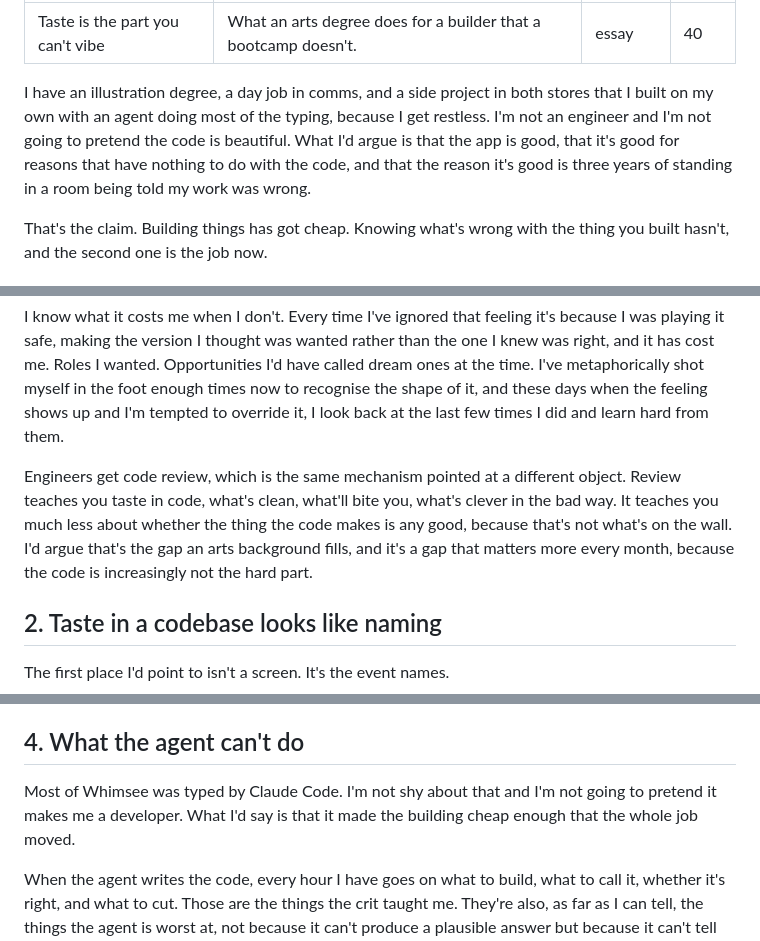
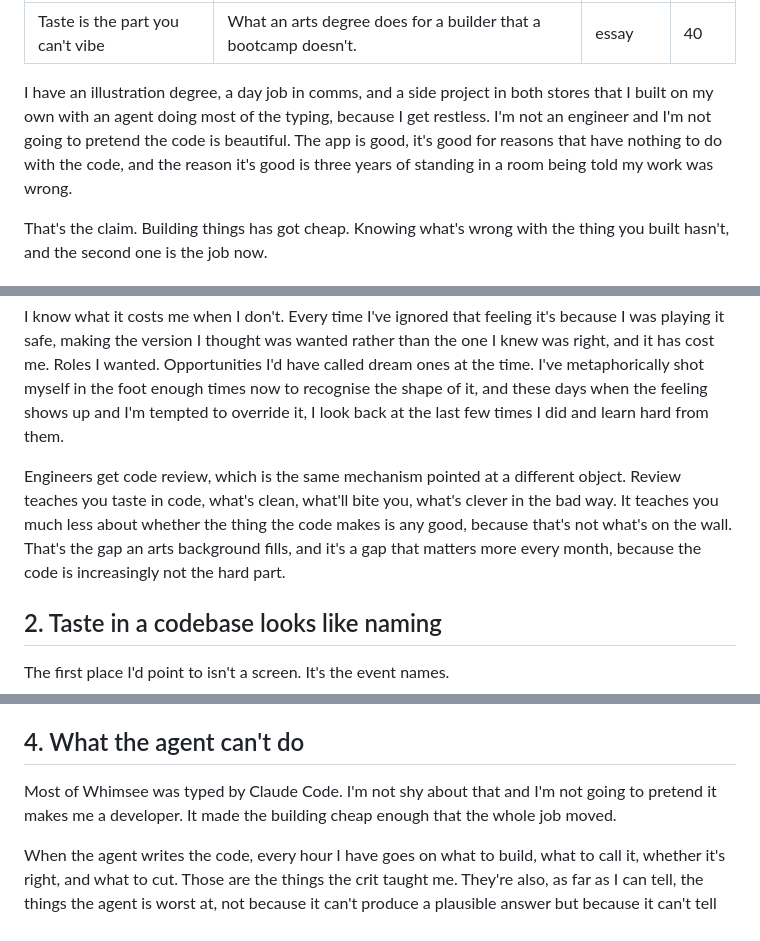
Before and after one commit to ookpassant/ookpassant, a Markdown page: notes/2026-09-16-taste-is-the-part-you-cant-vibe.md, 3 parts joined by grey strips. Rendered like a GitHub page.

Commit message:
Take the hedges out of the taste post
Four qualifier frames, in the post whose argument is that the author
has standing to judge whether a thing is good:

- "What I'd argue is that the app is good" -> "The app is good"
- "I'd argue that's the gap an arts background fills" -> "That's the gap"
- "What I'd say is that it made the building cheap enough" -> "It made"
- "was a gap might be the point" -> "was a gap is the point"

Same sentences with the flinch taken out. Nothing else changed.

Co-Authored-By: Claude Opus 5 <noreply@anthropic.com>
Claude-Session: https://claude.ai/code/session_01S54qEwDXcpUXd45Mes9syF

```diff
--- a/notes/2026-09-16-taste-is-the-part-you-cant-vibe.md
+++ b/notes/2026-09-16-taste-is-the-part-you-cant-vibe.md
@@ -5,7 +5,7 @@ category: essay
 order: 40
 ---
 
-I have an illustration degree, a day job in comms, and a side project in both stores that I built on my own with an agent doing most of the typing, because I get restless. I'm not an engineer and I'm not going to pretend the code is beautiful. What I'd argue is that the app is good, that it's good for reasons that have nothing to do with the code, and that the reason it's good is three years of standing in a room being told my work was wrong.
+I have an illustration degree, a day job in comms, and a side project in both stores that I built on my own with an agent doing most of the typing, because I get restless. I'm not an engineer and I'm not going to pretend the code is beautiful. The app is good, it's good for reasons that have nothing to do with the code, and the reason it's good is three years of standing in a room being told my work was wrong.
 
 That's the claim. Building things has got cheap. Knowing what's wrong with the thing you built hasn't, and the second one is the job now.
 
@@ -19,7 +19,7 @@ You do that for three years. By the end you have a reflex, and the reflex is the
 
 I know what it costs me when I don't. Every time I've ignored that feeling it's because I was playing it safe, making the version I thought was wanted rather than the one I knew was right, and it has cost me. Roles I wanted. Opportunities I'd have called dream ones at the time. I've metaphorically shot myself in the foot enough times now to recognise the shape of it, and these days when the feeling shows up and I'm tempted to override it, I look back at the last few times I did and learn hard from them.
 
-Engineers get code review, which is the same mechanism pointed at a different object. Review teaches you taste in code, what's clean, what'll bite you, what's clever in the bad way. It teaches you much less about whether the thing the code makes is any good, because that's not what's on the wall. I'd argue that's the gap an arts background fills, and it's a gap that matters more every month, because the code is increasingly not the hard part.
+Engineers get code review, which is the same mechanism pointed at a different object. Review teaches you taste in code, what's clean, what'll bite you, what's clever in the bad way. It teaches you much less about whether the thing the code makes is any good, because that's not what's on the wall. That's the gap an arts background fills, and it's a gap that matters more every month, because the code is increasingly not the hard part.
 
 ## 2. Taste in a codebase looks like naming
 
@@ -41,7 +41,7 @@ There's a third one that I think about more. The app's home page promises never
 
 ## 4. What the agent can't do
 
-Most of Whimsee was typed by Claude Code. I'm not shy about that and I'm not going to pretend it makes me a developer. What I'd say is that it made the building cheap enough that the whole job moved.
+Most of Whimsee was typed by Claude Code. I'm not shy about that and I'm not going to pretend it makes me a developer. It made the building cheap enough that the whole job moved.
 
 When the agent writes the code, every hour I have goes on what to build, what to call it, whether it's right, and what to cut. Those are the things the crit taught me. They're also, as far as I can tell, the things the agent is worst at, not because it can't produce a plausible answer but because it can't tell which of its plausible answers is the one this app needs. It'll give you `treasure_collected` and it'll give you `glimmer_kept_forever`, and it'll argue for either with equal confidence, and somebody has to know.
 
```
Also changed, not shown: other parts of notes/2026-09-16-taste-is-the-part-you-cant-vibe.md (+1 -1 lines).
